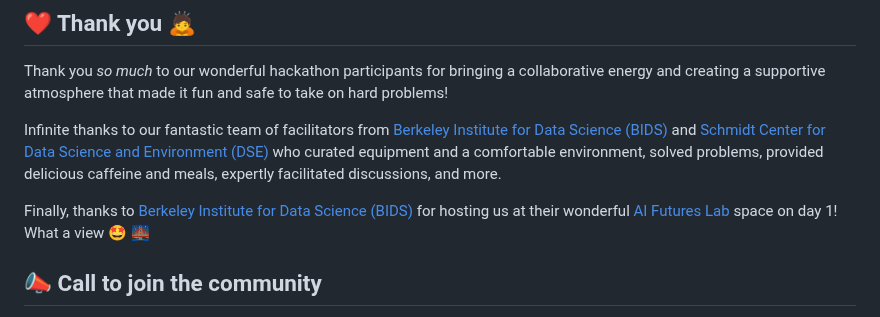
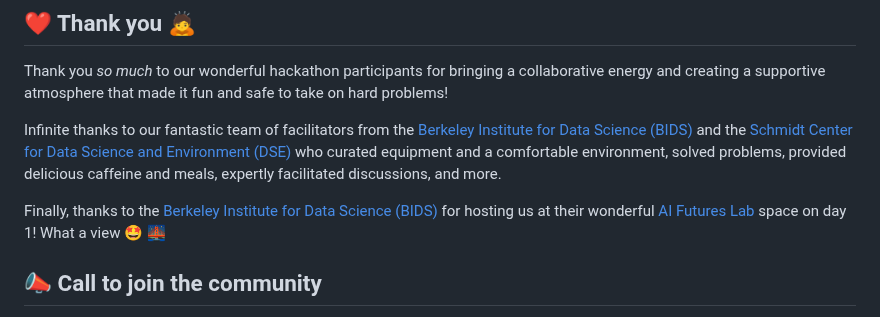
Before and after one commit to geojupyter/geojupyter.org, a Markdown page: blog/20250820-inperson-hackathon-and-design-dialog/index.md, the part around the change. Rendered like a GitHub page.

Commit message:
Correctly use an article when referring to institutes
Co-authored-by: Lucia <49063667+lucialayr@users.noreply.github.com>

```diff
--- a/blog/20250820-inperson-hackathon-and-design-dialog/index.md
+++ b/blog/20250820-inperson-hackathon-and-design-dialog/index.md
@@ -136,13 +136,13 @@ Thank you _so much_ to our wonderful hackathon participants for bringing a colla
 energy and creating a supportive atmosphere that made it fun and safe to take on hard
 problems!
 
-Infinite thanks to our fantastic team of facilitators from
-[Berkeley Institute for Data Science (BIDS)](https://bids.berkeley.edu) and
+Infinite thanks to our fantastic team of facilitators from the
+[Berkeley Institute for Data Science (BIDS)](https://bids.berkeley.edu) and the
 [Schmidt Center for Data Science and Environment (DSE)](https://dse.berkeley.edu)
 who curated equipment and a comfortable environment, solved problems, provided delicious
 caffeine and meals, expertly facilitated discussions, and more.
 
-Finally, thanks to [Berkeley Institute for Data Science
+Finally, thanks to the [Berkeley Institute for Data Science
 (BIDS)](https://bids.berkeley.edu) for hosting us at their wonderful
 [AI Futures Lab](https://bids.berkeley.edu/news/announcing-ai-futures-lab-visionary-partnership-between-bids-and-uc-investments)
 space on day 1!
```
